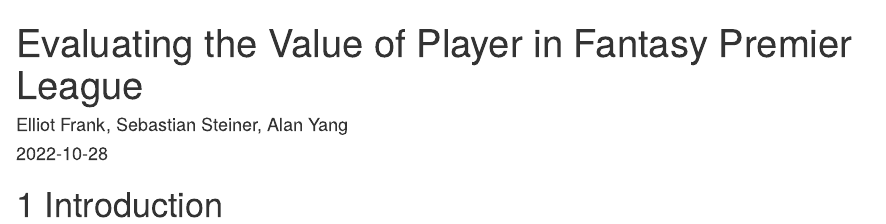
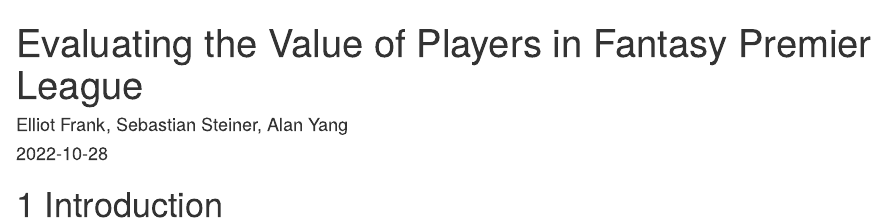
Before and after one commit to ss16318/FantasyPremierLeaguePlayerValue, an R Markdown document (index.Rmd): the page in a window 1100 px wide, from its top. Rendered offline with R 4.5, knitr and Pandoc, with nearby package versions; drawn as R Markdown's standard HTML page in place of the format the file asks for.

Commit message:
Finishing setup

```diff
--- a/_bookdown.yml
+++ b/_bookdown.yml
@@ -1,8 +1,8 @@
 book_filename: "finalproj"
 output_dir: docs
 delete_merged_file: true
-edit: https://github.com/YOUR GITHUB USERNAME/YOUR REPO NAME/edit/main/%s
-view: https://github.com/YOUR GITHUB USERNAME/YOUR REPO NAME/blob/main/%s
+edit: https://github.com/ss16318/FantasyPremierLeaguePlayerValue/edit/main/%s
+view: https://github.com/ss16318/FantasyPremierLeaguePlayerValue/blob/main/%s
 language:
   ui:
     chapter_name: "Chapter "
--- a/_output.yml
+++ b/_output.yml
@@ -3,6 +3,6 @@
   config:
     toc:
       before: |
-        <li><a href="./">SHORT TITLE HERE</a></li>
+        <li><a href="./">FPL_Player_Value</a></li>
       after: |
         <li><a href="https://github.com/rstudio/bookdown" target="blank">Published with bookdown</a></li>
--- a/index.Rmd
+++ b/index.Rmd
@@ -1,5 +1,5 @@
 ---
-title: "Evaluating the Value of Player in Fantasy Premier League"
+title: "Evaluating the Value of Players in Fantasy Premier League"
 author: "Elliot Frank, Sebastian Steiner, Alan Yang"
 date: "`r Sys.Date()`"
 site: bookdown::bookdown_site
```
Also changed, not shown: docs/search_index.json, 7 other files.
